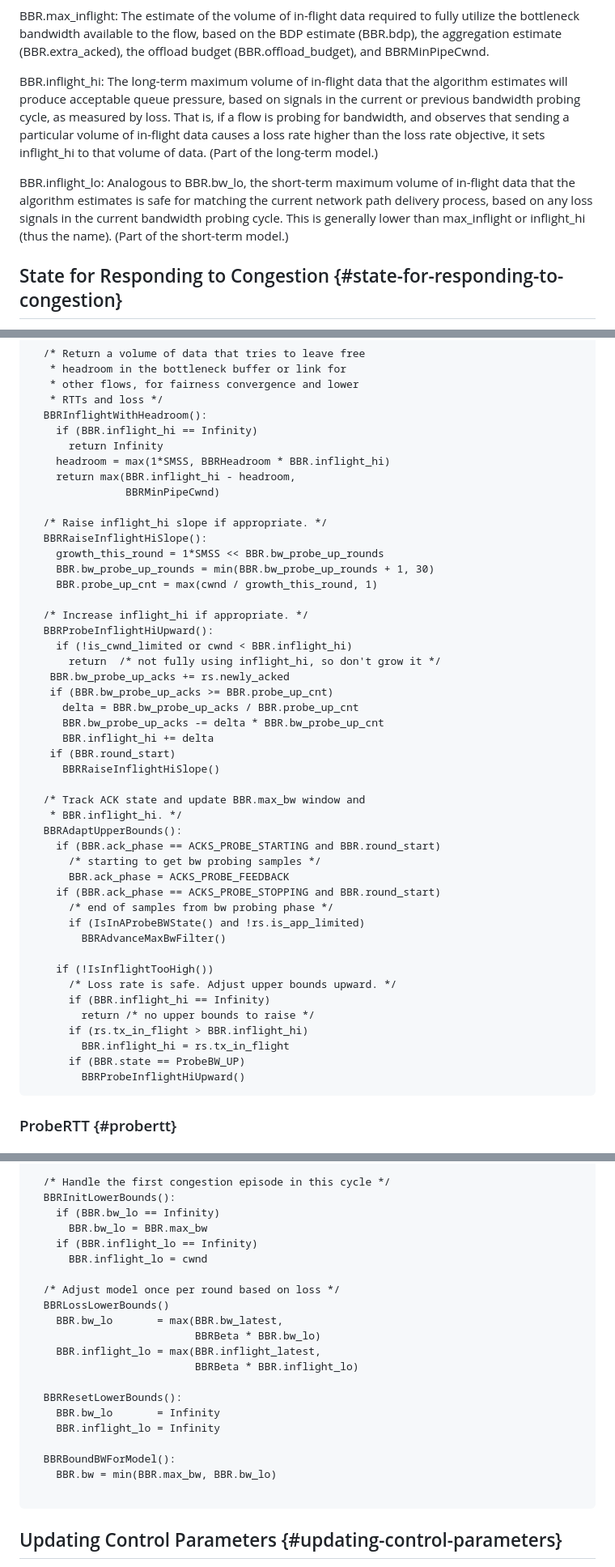
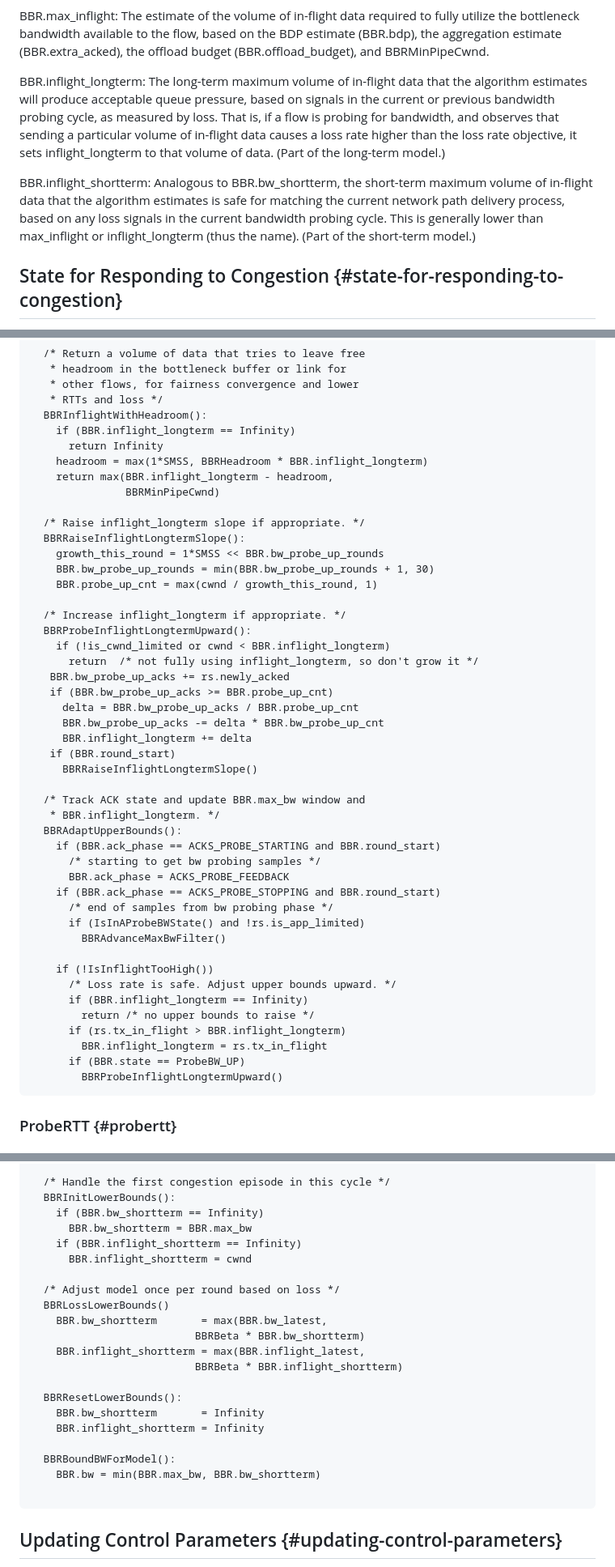
Before and after one commit to ietf-wg-ccwg/draft-ietf-ccwg-bbr, a Markdown page: draft-ietf-ccwg-bbr.md, 3 parts joined by grey strips. Shown: that part at 81% size. Rendered like a GitHub page.

```diff
--- a/draft-ietf-ccwg-bbr.md
+++ b/draft-ietf-ccwg-bbr.md
@@ -479,21 +479,21 @@ fully utilize the bottleneck bandwidth available to the flow, based on the
 BDP estimate (BBR.bdp), the aggregation estimate (BBR.extra_acked), the offload
 budget (BBR.offload_budget), and BBRMinPipeCwnd.
 
-BBR.inflight_hi: The long-term maximum volume of in-flight data that the
+BBR.inflight_longterm: The long-term maximum volume of in-flight data that the
 algorithm estimates will produce acceptable queue pressure, based on signals
 in
 the current or previous bandwidth probing cycle, as measured by loss. That
 is,
 if a flow is probing for bandwidth, and observes that sending a particular
 volume of in-flight data causes a loss rate higher than the loss rate
-objective, it sets inflight_hi to that volume of data. (Part of the long-term
+objective, it sets inflight_longterm to that volume of data. (Part of the long-term
 model.)
 
-BBR.inflight_lo: Analogous to BBR.bw_lo, the short-term maximum volume of
+BBR.inflight_shortterm: Analogous to BBR.bw_shortterm, the short-term maximum volume of
 in-flight data that the algorithm estimates is safe for matching the current
 network path delivery process, based on any loss signals in the current
 bandwidth probing cycle. This is generally lower than max_inflight or
-inflight_hi (thus the name). (Part of the short-term model.)
+inflight_longterm (thus the name). (Part of the short-term model.)
 
 
 
@@ -1657,32 +1635,32 @@ The ancillary logic to implement the ProbeBW state machine:
    * other flows, for fairness convergence and lower
    * RTTs and loss */
   BBRInflightWithHeadroom():
-    if (BBR.inflight_hi == Infinity)
+    if (BBR.inflight_longterm == Infinity)
       return Infinity
-    headroom = max(1*SMSS, BBRHeadroom * BBR.inflight_hi)
-    return max(BBR.inflight_hi - headroom,
+    headroom = max(1*SMSS, BBRHeadroom * BBR.inflight_longterm)
+    return max(BBR.inflight_longterm - headroom,
                BBRMinPipeCwnd)
 
-  /* Raise inflight_hi slope if appropriate. */
-  BBRRaiseInflightHiSlope():
+  /* Raise inflight_longterm slope if appropriate. */
+  BBRRaiseInflightLongtermSlope():
     growth_this_round = 1*SMSS << BBR.bw_probe_up_rounds
     BBR.bw_probe_up_rounds = min(BBR.bw_probe_up_rounds + 1, 30)
     BBR.probe_up_cnt = max(cwnd / growth_this_round, 1)
 
-  /* Increase inflight_hi if appropriate. */
-  BBRProbeInflightHiUpward():
-    if (!is_cwnd_limited or cwnd < BBR.inflight_hi)
-      return  /* not fully using inflight_hi, so don't grow it */
+  /* Increase inflight_longterm if appropriate. */
+  BBRProbeInflightLongtermUpward():
+    if (!is_cwnd_limited or cwnd < BBR.inflight_longterm)
+      return  /* not fully using inflight_longterm, so don't grow it */
    BBR.bw_probe_up_acks += rs.newly_acked
    if (BBR.bw_probe_up_acks >= BBR.probe_up_cnt)
      delta = BBR.bw_probe_up_acks / BBR.probe_up_cnt
      BBR.bw_probe_up_acks -= delta * BBR.bw_probe_up_cnt
-     BBR.inflight_hi += delta
+     BBR.inflight_longterm += delta
    if (BBR.round_start)
-     BBRRaiseInflightHiSlope()
+     BBRRaiseInflightLongtermSlope()
 
   /* Track ACK state and update BBR.max_bw window and
-   * BBR.inflight_hi. */
+   * BBR.inflight_longterm. */
   BBRAdaptUpperBounds():
     if (BBR.ack_phase == ACKS_PROBE_STARTING and BBR.round_start)
       /* starting to get bw probing samples */
@@ -1694,12 +1672,12 @@ The ancillary logic to implement the ProbeBW state machine:
 
     if (!IsInflightTooHigh())
       /* Loss rate is safe. Adjust upper bounds upward. */
-      if (BBR.inflight_hi == Infinity)
+      if (BBR.inflight_longterm == Infinity)
         return /* no upper bounds to raise */
-      if (rs.tx_in_flight > BBR.inflight_hi)
-        BBR.inflight_hi = rs.tx_in_flight
+      if (rs.tx_in_flight > BBR.inflight_longterm)
+        BBR.inflight_longterm = rs.tx_in_flight
       if (BBR.state == ProbeBW_UP)
-        BBRProbeInflightHiUpward()
+        BBRProbeInflightLongtermUpward()
 ~~~~
 
 
@@ -3115,24 +3093,24 @@ This logic can be represented as follows:
 
   /* Handle the first congestion episode in this cycle */
   BBRInitLowerBounds():
-    if (BBR.bw_lo == Infinity)
-      BBR.bw_lo = BBR.max_bw
-    if (BBR.inflight_lo == Infinity)
-      BBR.inflight_lo = cwnd
+    if (BBR.bw_shortterm == Infinity)
+      BBR.bw_shortterm = BBR.max_bw
+    if (BBR.inflight_shortterm == Infinity)
+      BBR.inflight_shortterm = cwnd
 
   /* Adjust model once per round based on loss */
   BBRLossLowerBounds()
-    BBR.bw_lo       = max(BBR.bw_latest,
-                          BBRBeta * BBR.bw_lo)
-    BBR.inflight_lo = max(BBR.inflight_latest,
-                          BBRBeta * BBR.inflight_lo)
+    BBR.bw_shortterm       = max(BBR.bw_latest,
+                          BBRBeta * BBR.bw_shortterm)
+    BBR.inflight_shortterm = max(BBR.inflight_latest,
+                          BBRBeta * BBR.inflight_shortterm)
 
   BBRResetLowerBounds():
-    BBR.bw_lo       = Infinity
-    BBR.inflight_lo = Infinity
+    BBR.bw_shortterm       = Infinity
+    BBR.inflight_shortterm = Infinity
 
   BBRBoundBWForModel():
-    BBR.bw = min(BBR.max_bw, BBR.bw_lo)
+    BBR.bw = min(BBR.max_bw, BBR.bw_shortterm)
 
 ~~~~
 
```
Also changed, not shown: other parts of draft-ietf-ccwg-bbr.md (+65 -87 lines).
